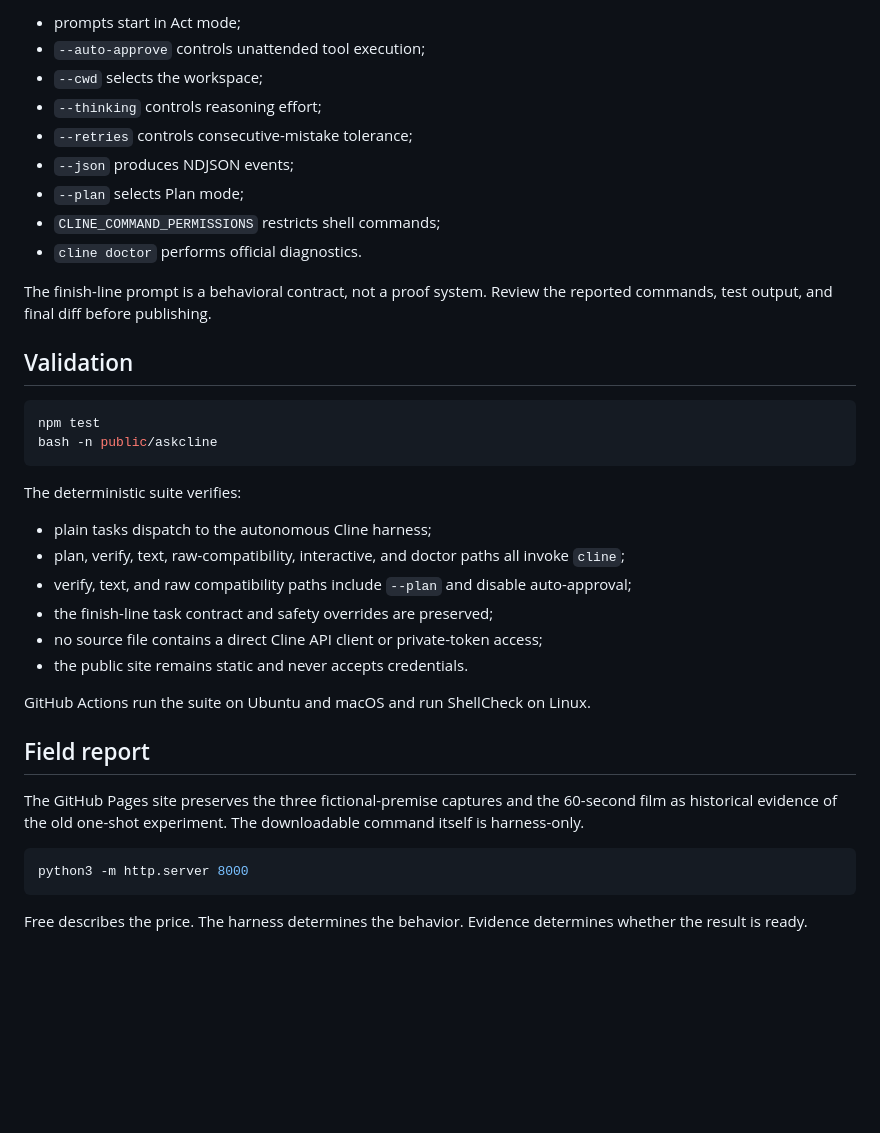
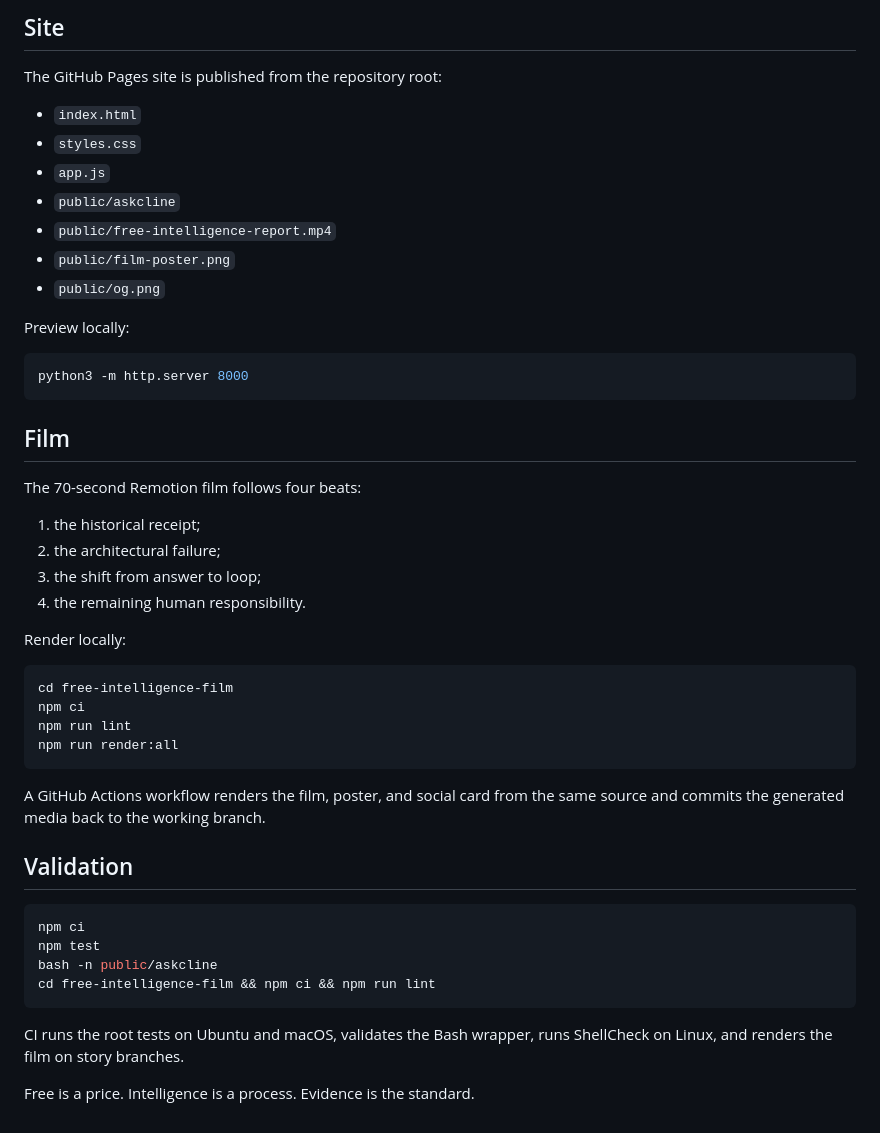
Before and after one commit to zozo123/free-intelligence, a Markdown page: README.md, the part around one of its changes. Rendered like a GitHub page; blank space fills up the shorter version.

````diff
--- a/README.md
+++ b/README.md
@@ -75,40 +70,51 @@ The implementation follows the current official CLI contract:
 
-- prompts start in Act mode;
-- `--auto-approve` controls unattended tool execution;
-- `--cwd` selects the workspace;
-- `--thinking` controls reasoning effort;
-- `--retries` controls consecutive-mistake tolerance;
-- `--json` produces NDJSON events;
-- `--plan` selects Plan mode;
-- `CLINE_COMMAND_PERMISSIONS` restricts shell commands;
-- `cline doctor` performs official diagnostics.
+## Site
 
-The finish-line prompt is a behavioral contract, not a proof system. Review the reported commands, test output, and final diff before publishing.
+The GitHub Pages site is published from the repository root:
 
-## Validation
+- `index.html`
+- `styles.css`
+- `app.js`
+- `public/askcline`
+- `public/free-intelligence-report.mp4`
+- `public/film-poster.png`
+- `public/og.png`
 
-```bash
-npm test
-bash -n public/askcline
-```
-
-The deterministic suite verifies:
-
-- plain tasks dispatch to the autonomous Cline harness;
-- plan, verify, text, raw-compatibility, interactive, and doctor paths all invoke `cline`;
-- verify, text, and raw compatibility paths include `--plan` and disable auto-approval;
-- the finish-line task contract and safety overrides are preserved;
-- no source file contains a direct Cline API client or private-token access;
-- the public site remains static and never accepts credentials.
-
-GitHub Actions run the suite on Ubuntu and macOS and run ShellCheck on Linux.
-
-## Field report
-
-The GitHub Pages site preserves the three fictional-premise captures and the 60-second film as historical evidence of the old one-shot experiment. The downloadable command itself is harness-only.
+Preview locally:
 
 ```bash
 python3 -m http.server 8000
 ```
 
-Free describes the price. The harness determines the behavior. Evidence determines whether the result is ready.
+## Film
+
+The 70-second Remotion film follows four beats:
+
+1. the historical receipt;
+2. the architectural failure;
+3. the shift from answer to loop;
+4. the remaining human responsibility.
+
+Render locally:
+
+```bash
+cd free-intelligence-film
+npm ci
+npm run lint
+npm run render:all
+```
+
+A GitHub Actions workflow renders the film, poster, and social card from the same source and commits the generated media back to the working branch.
+
+## Validation
+
+```bash
+npm ci
+npm test
+bash -n public/askcline
+cd free-intelligence-film && npm ci && npm run lint
+```
+
+CI runs the root tests on Ubuntu and macOS, validates the Bash wrapper, runs ShellCheck on Linux, and renders the film on story branches.
+
+Free is a price. Intelligence is a process. Evidence is the standard.
````
Also changed, not shown: other parts of README.md (+35 -40 lines).
